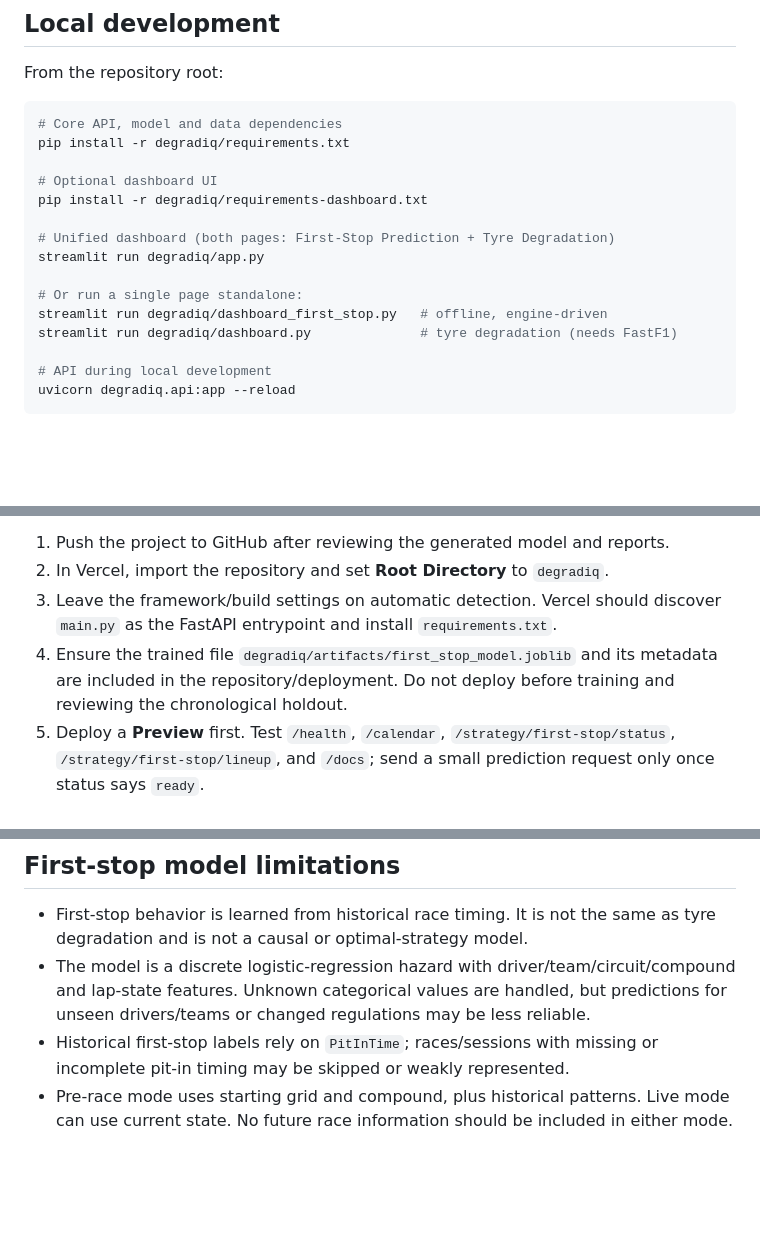
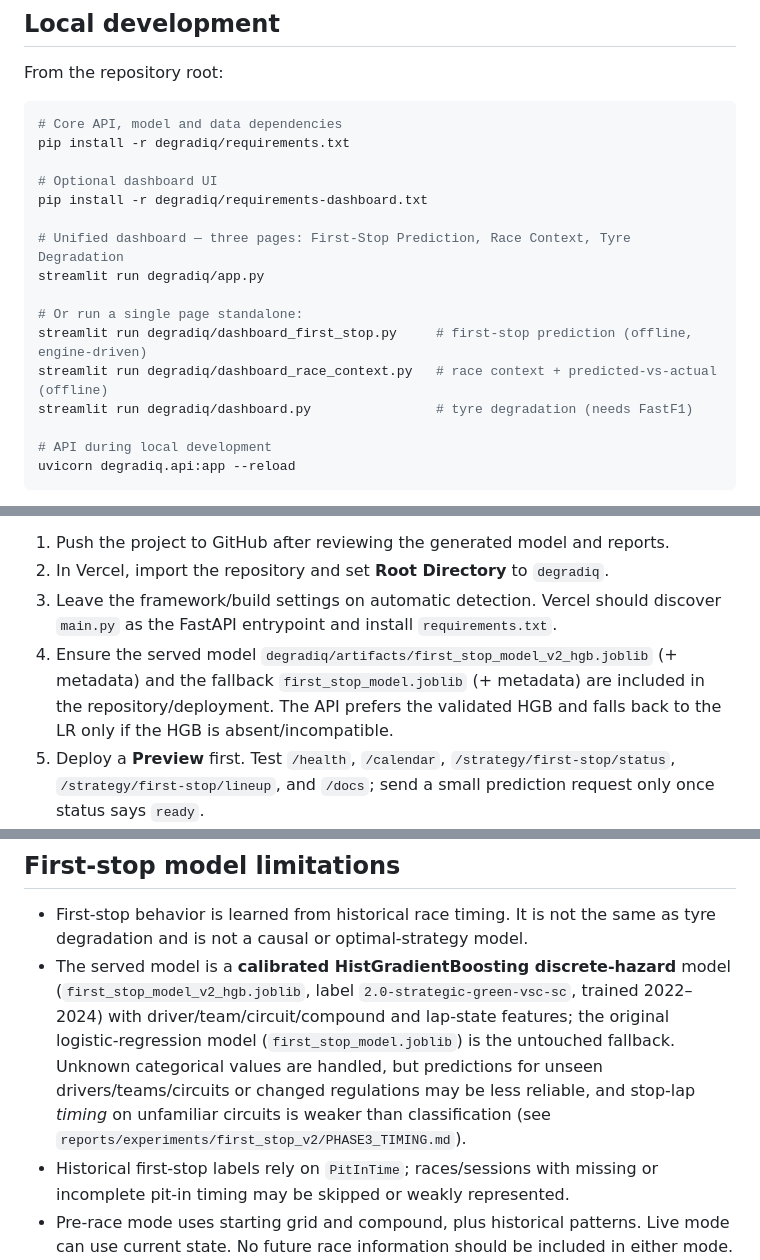
Before and after one commit to PRANAV1740/DegradIQ, a Markdown page: degradiq/README.md, 3 parts joined by grey strips. Rendered like a GitHub page; blank space fills up the shorter version.

```diff
--- a/degradiq/README.md
+++ b/degradiq/README.md
@@ -13,12 +13,13 @@ pip install -r degradiq/requirements.txt
 # Optional dashboard UI
 pip install -r degradiq/requirements-dashboard.txt
 
-# Unified dashboard (both pages: First-Stop Prediction + Tyre Degradation)
+# Unified dashboard — three pages: First-Stop Prediction, Race Context, Tyre Degradation
 streamlit run degradiq/app.py
 
 # Or run a single page standalone:
-streamlit run degradiq/dashboard_first_stop.py   # offline, engine-driven
-streamlit run degradiq/dashboard.py              # tyre degradation (needs FastF1)
+streamlit run degradiq/dashboard_first_stop.py     # first-stop prediction (offline, engine-driven)
+streamlit run degradiq/dashboard_race_context.py   # race context + predicted-vs-actual (offline)
+streamlit run degradiq/dashboard.py                # tyre degradation (needs FastF1)
 
 # API during local development
 uvicorn degradiq.api:app --reload
@@ -117,7 +118,7 @@ Outputs include per-lap stop probabilities, cumulative probability of having sto
 1. Push the project to GitHub after reviewing the generated model and reports.
 2. In Vercel, import the repository and set **Root Directory** to `degradiq`.
 3. Leave the framework/build settings on automatic detection. Vercel should discover `main.py` as the FastAPI entrypoint and install `requirements.txt`.
-4. Ensure the trained file `degradiq/artifacts/first_stop_model.joblib` and its metadata are included in the repository/deployment. Do not deploy before training and reviewing the chronological holdout.
+4. Ensure the served model `degradiq/artifacts/first_stop_model_v2_hgb.joblib` (+ metadata) and the fallback `first_stop_model.joblib` (+ metadata) are included in the repository/deployment. The API prefers the validated HGB and falls back to the LR only if the HGB is absent/incompatible.
 5. Deploy a **Preview** first. Test `/health`, `/calendar`, `/strategy/first-stop/status`, `/strategy/first-stop/lineup`, and `/docs`; send a small prediction request only once status says `ready`.
 6. If the preview behaves correctly and the bundle remains within Vercel's Python function size limit, promote/deploy to Production.
 
@@ -137,7 +138,7 @@ The current `/calendar` endpoint fetches the schedule at request time. The pit-s
 ## First-stop model limitations
 
 - First-stop behavior is learned from historical race timing. It is not the same as tyre degradation and is not a causal or optimal-strategy model.
-- The model is a discrete logistic-regression hazard with driver/team/circuit/compound and lap-state features. Unknown categorical values are handled, but predictions for unseen drivers/teams or changed regulations may be less reliable.
+- The served model is a **calibrated HistGradientBoosting discrete-hazard** model (`first_stop_model_v2_hgb.joblib`, label `2.0-strategic-green-vsc-sc`, trained 2022–2024) with driver/team/circuit/compound and lap-state features; the original logistic-regression model (`first_stop_model.joblib`) is the untouched fallback. Unknown categorical values are handled, but predictions for unseen drivers/teams/circuits or changed regulations may be less reliable, and stop-lap *timing* on unfamiliar circuits is weaker than classification (see `reports/experiments/first_stop_v2/PHASE3_TIMING.md`).
 - Historical first-stop labels rely on `PitInTime`; races/sessions with missing or incomplete pit-in timing may be skipped or weakly represented.
 - Pre-race mode uses starting grid and compound, plus historical patterns. Live mode can use current state. No future race information should be included in either mode.
 - The chronological holdout is recorded before final refitting. Review holdout metrics and sample coverage; no performance guarantee is made.
```
Also changed, not shown: degradiq/reports/EXECUTION_LOG.md (+18 -0 lines), 1 other file.
